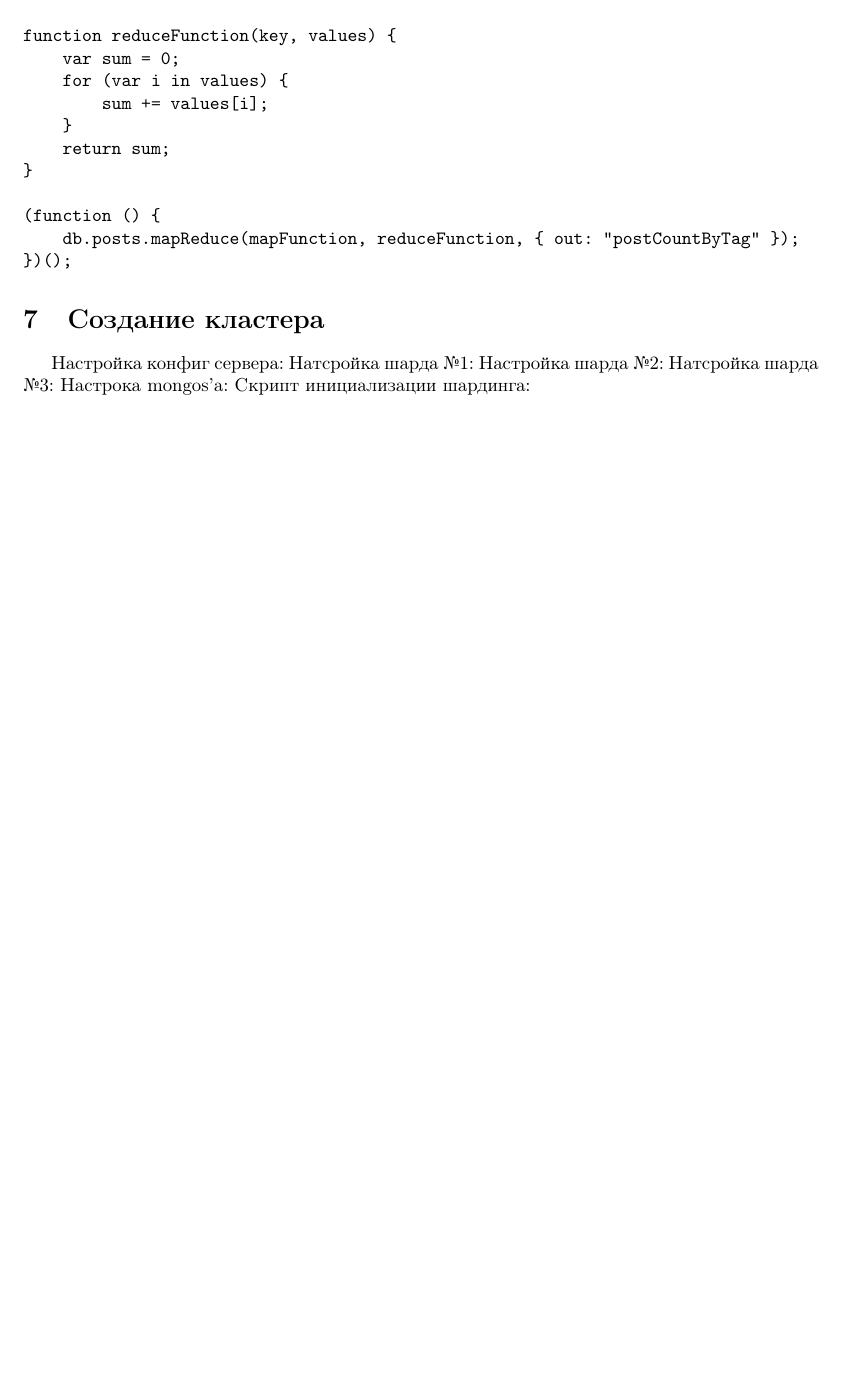
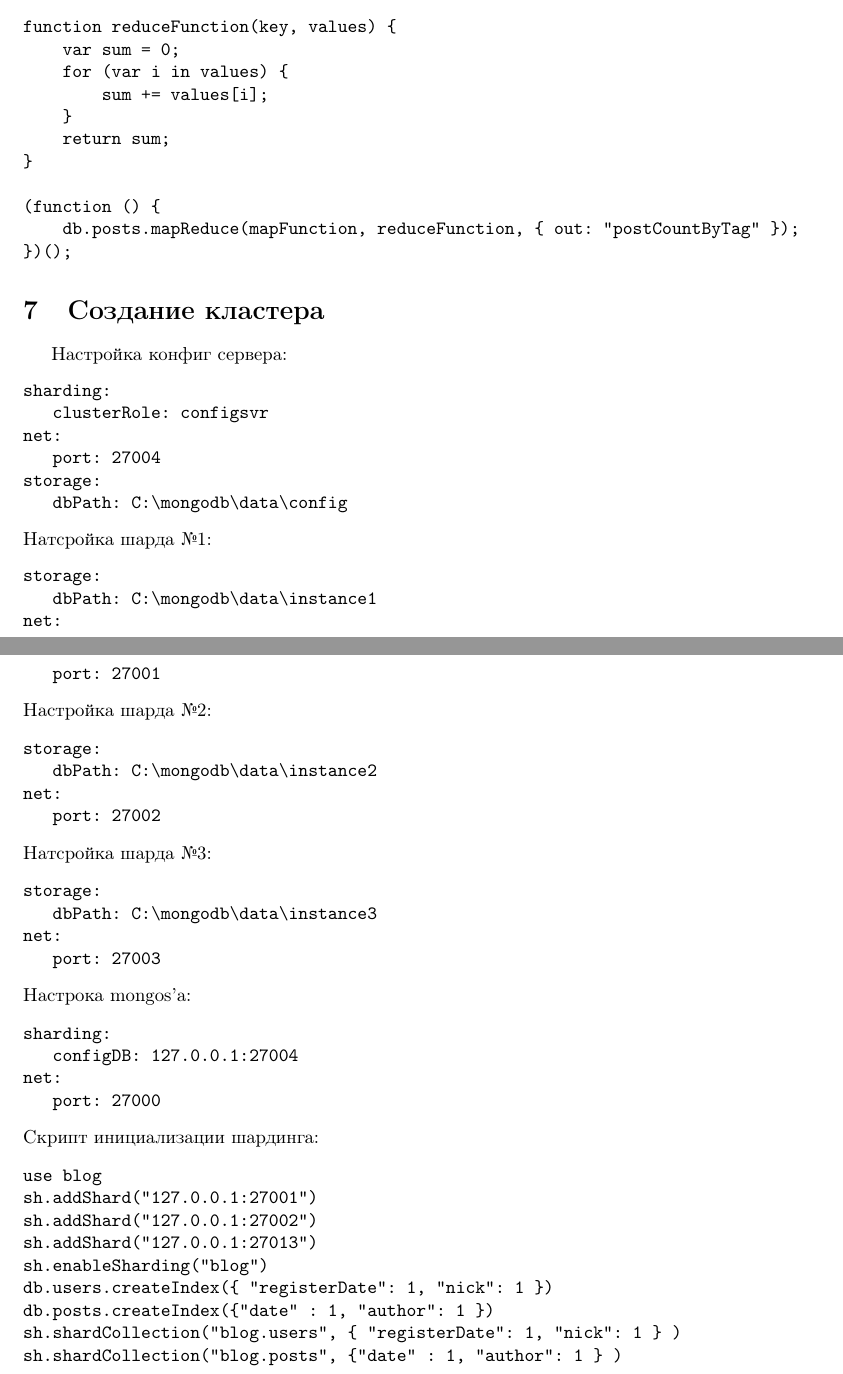
Before and after one commit to Ba-Ski/MongoDbCourseWork, a LaTeX document (report.tex): part of page 12 of 12 before the commit and two parts of pages 12 and 13 of 13 after it, the two joined at a grey line, cut so that both start at the same text, the shorter picture padded with empty space. Compiled offline with pdfLaTeX.

Commit message:
report modified

```diff
--- a/report.tex
+++ b/report.tex
@@ -645,10 +645,53 @@ function reduceFunction(key, values) {
 \end{verbatim}
 \section{Создание кластера}
 Настройка конфиг сервера:
+\begin{verbatim}
+sharding:
+   clusterRole: configsvr
+net:
+   port: 27004
+storage:
+   dbPath: C:\mongodb\data\config
+\end{verbatim}
 Натсройка шарда №1:
+\begin{verbatim}
+storage:
+   dbPath: C:\mongodb\data\instance1
+net:
+   port: 27001
+\end{verbatim}
 Настройка шарда №2:
+\begin{verbatim}
+storage:
+   dbPath: C:\mongodb\data\instance2
+net:
+   port: 27002
+\end{verbatim}
 Натсройка шарда №3:
+\begin{verbatim}
+storage:
+   dbPath: C:\mongodb\data\instance3
+net:
+   port: 27003
+\end{verbatim}
 Настрока mongos'а:
+\begin{verbatim}
+sharding:
+   configDB: 127.0.0.1:27004
+net:
+   port: 27000
+\end{verbatim}
 Скрипт инициализации шардинга:
+\begin{verbatim}
+use blog
+sh.addShard("127.0.0.1:27001")
+sh.addShard("127.0.0.1:27002")
+sh.addShard("127.0.0.1:27013")
+sh.enableSharding("blog")
+db.users.createIndex({ "registerDate": 1, "nick": 1 })
+db.posts.createIndex({"date" : 1, "author": 1 })
+sh.shardCollection("blog.users", { "registerDate": 1, "nick": 1 } )
+sh.shardCollection("blog.posts", {"date" : 1, "author": 1 } )
+\end{verbatim}
 
 \end{document}
```
